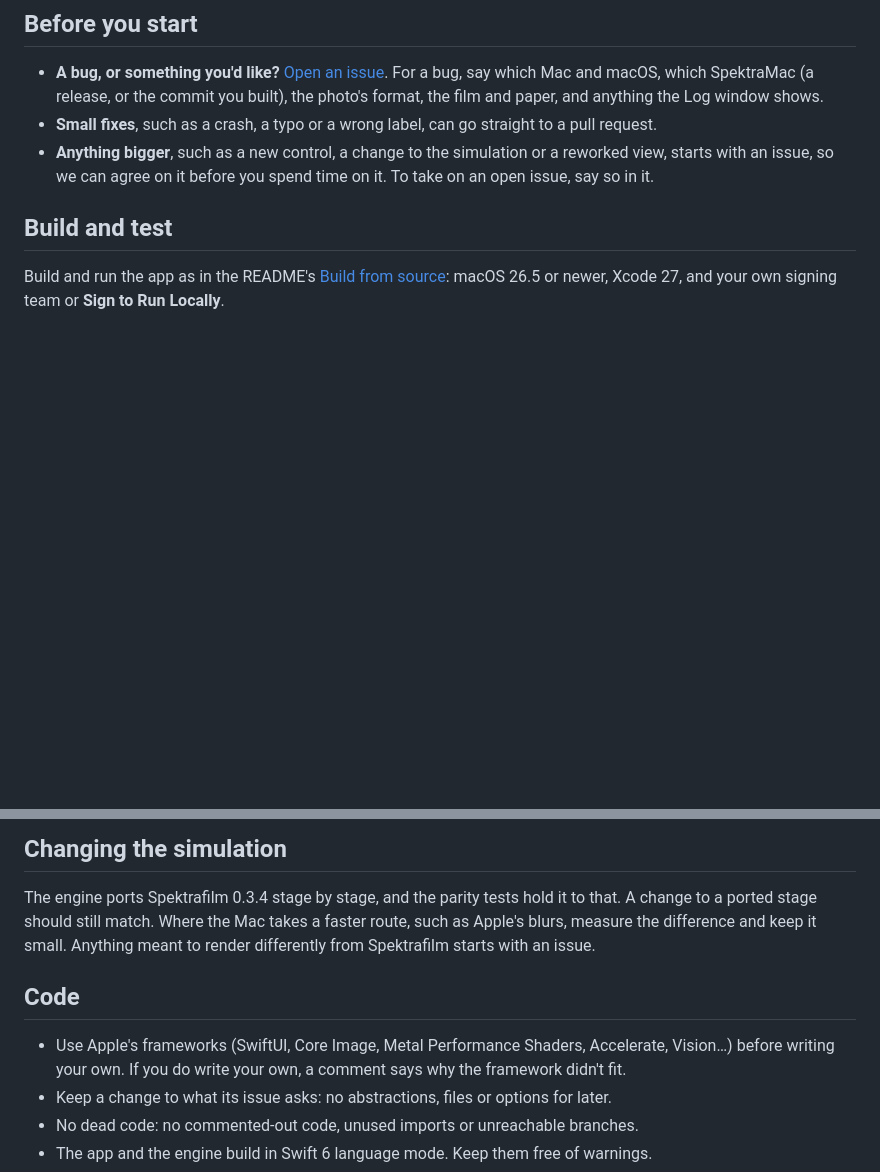
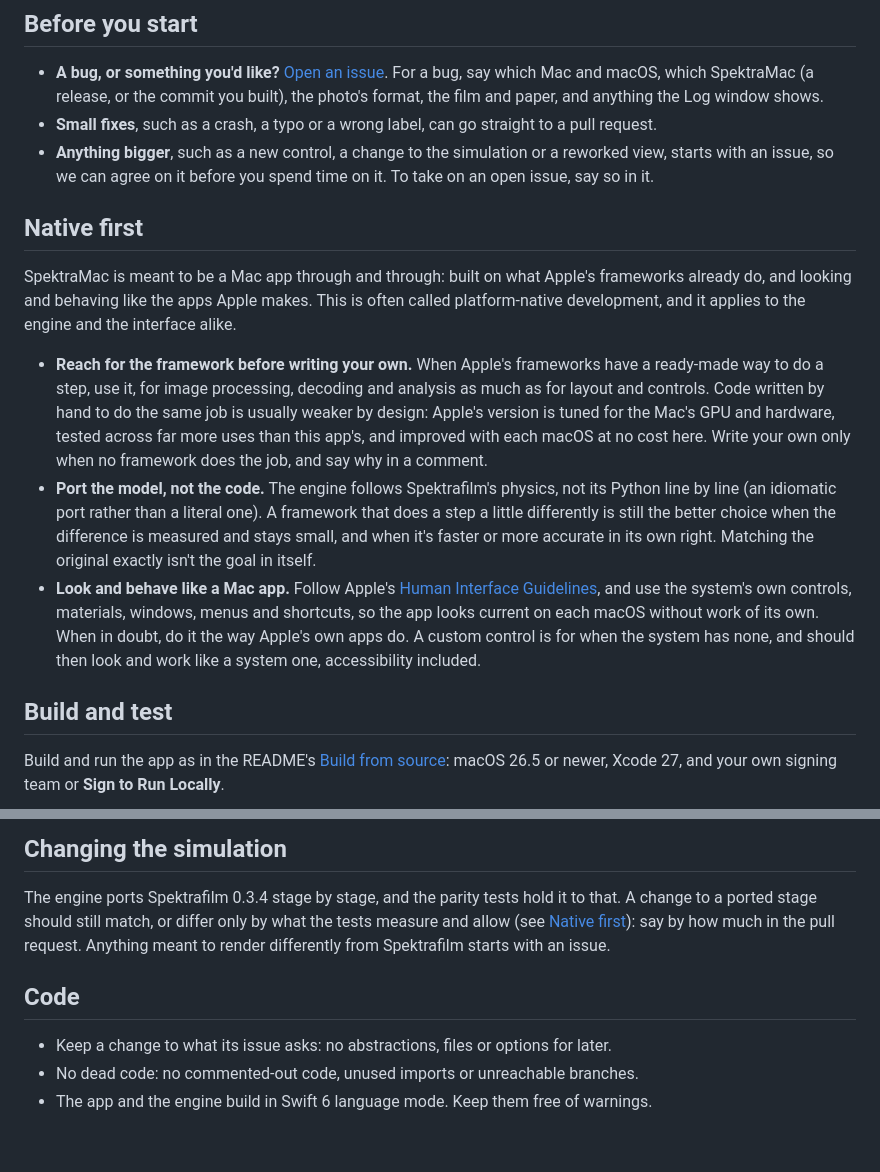
Before and after one commit to nainajnahO/SpektraMac, a Markdown page: CONTRIBUTING.md, 2 parts joined by grey strips. Rendered like a GitHub page; blank space fills up the shorter version.

Commit message:
Say in the contributing guide why the app is native first
Co-Authored-By: Claude Opus 5.5 <noreply@anthropic.com>

```diff
--- a/CONTRIBUTING.md
+++ b/CONTRIBUTING.md
@@ -11,6 +11,27 @@ about making a change easy to review. Everyone taking part follows the [code of
 - **Small fixes**, such as a crash, a typo or a wrong label, can go straight to a pull request.
 - **Anything bigger**, such as a new control, a change to the simulation or a reworked view, starts with an issue, so
   we can agree on it before you spend time on it. To take on an open issue, say so in it.
+
+## Native first
+
+SpektraMac is meant to be a Mac app through and through: built on what Apple's frameworks already do, and looking and
+behaving like the apps Apple makes. This is often called platform-native development, and it applies to the engine and
+the interface alike.
+
+- **Reach for the framework before writing your own.** When Apple's frameworks have a ready-made way to do a step, use
+  it, for image processing, decoding and analysis as much as for layout and controls. Code written by hand to do the
+  same job is usually weaker by design: Apple's version is tuned for the Mac's GPU and hardware, tested across far more
+  uses than this app's, and improved with each macOS at no cost here. Write your own only when no framework does the
+  job, and say why in a comment.
+- **Port the model, not the code.** The engine follows Spektrafilm's physics, not its Python line by line (an
+  idiomatic port rather than a literal one). A framework that does a step a little differently is still the better
+  choice when the difference is measured and stays small, and when it's faster or more accurate in its own right.
+  Matching the original exactly isn't the goal in itself.
+- **Look and behave like a Mac app.** Follow Apple's
+  [Human Interface Guidelines](https://developer.apple.com/design/human-interface-guidelines/), and use the system's
+  own controls, materials, windows, menus and shortcuts, so the app looks current on each macOS without work of its
+  own. When in doubt, do it the way Apple's own apps do. A custom control is for when the system has none, and should
+  then look and work like a system one, accessibility included.
 
 ## Build and test
 
@@ -46,13 +67,11 @@ crashes the runner's virtual GPU; it runs with the rest on a Mac.
 ## Changing the simulation
 
 The engine ports Spektrafilm 0.3.4 stage by stage, and the parity tests hold it to that. A change to a ported stage
-should still match. Where the Mac takes a faster route, such as Apple's blurs, measure the difference and keep it
-small. Anything meant to render differently from Spektrafilm starts with an issue.
+should still match, or differ only by what the tests measure and allow (see [Native first](#native-first)): say by
+how much in the pull request. Anything meant to render differently from Spektrafilm starts with an issue.
 
 ## Code
 
-- Use Apple's frameworks (SwiftUI, Core Image, Metal Performance Shaders, Accelerate, Vision…) before writing your
-  own. If you do write your own, a comment says why the framework didn't fit.
 - Keep a change to what its issue asks: no abstractions, files or options for later.
 - No dead code: no commented-out code, unused imports or unreachable branches.
 - The app and the engine build in Swift 6 language mode. Keep them free of warnings.
```
